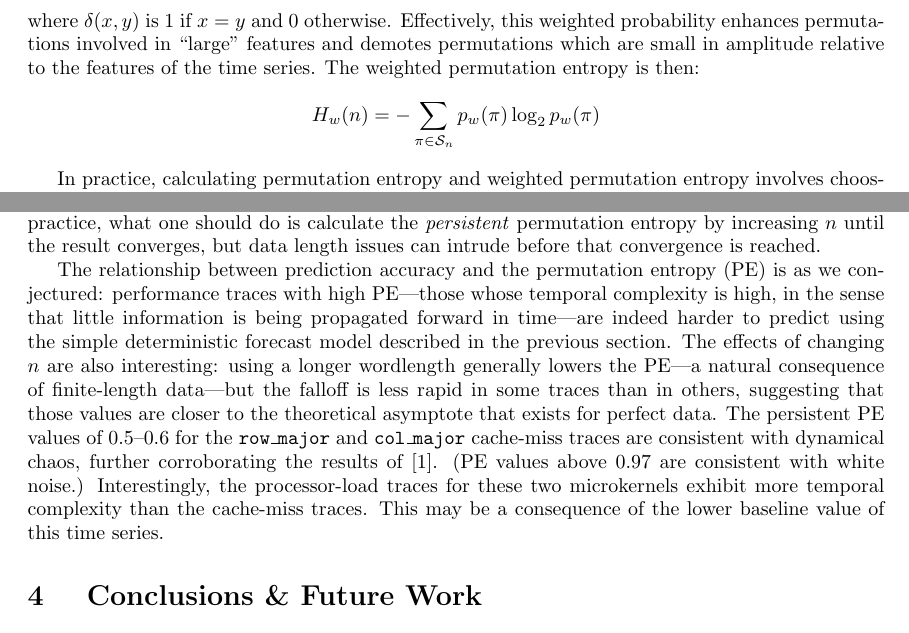
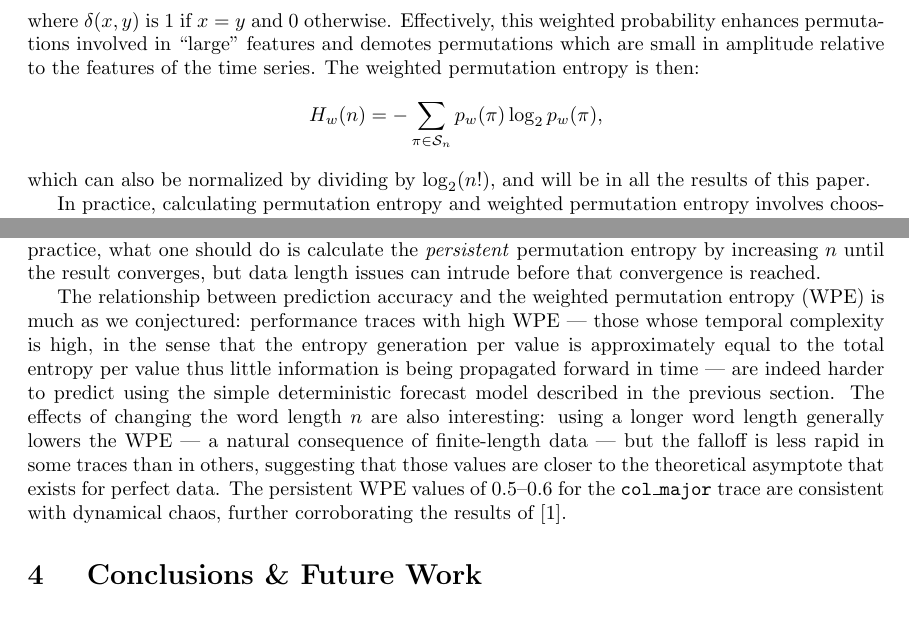
Before and after one commit to dtbinh/Complexity--2014, a LaTeX paper (pecomplexity.tex): two parts of page 7 of 17, joined at a grey line, cut so that both start at the same text. Compiled offline with pdfLaTeX.

Commit message:
clean up text some

```diff
--- a/pecomplexity.tex
+++ b/pecomplexity.tex
@@ -475,8 +475,10 @@ probability enhances permutations involved in ``large'' features and demotes
 permutations which are small in amplitude relative to the features of the time
 series. The weighted permutation entropy is then:
 \begin{align*}
-  H_w(n) = - \sum_{\pi \in \mathcal{S}_n} p_w(\pi) \log_2 p_w(\pi)
+  H_w(n) = - \sum_{\pi \in \mathcal{S}_n} p_w(\pi) \log_2 p_w(\pi),
 \end{align*}
+which can also be normalized by dividing by $\log_2(n!)$, and will be in all the
+results of this paper.
 
 In practice, calculating permutation entropy and weighted permutation entropy
 involves choosing a good value for the word length $n$. The primary
@@ -625,20 +627,16 @@ before that convergence is reached.
  %   \end{tabular}
  % \end{table}
 
-The relationship between prediction accuracy and the permutation
-entropy (PE) is as we conjectured: performance traces with high
-PE---those whose temporal complexity is high, in the sense that little
-information is being propagated forward in time---are indeed harder to
-predict using the simple deterministic forecast model described in the
-previous section.  The effects of changing $n$ are also interesting:
-using a longer wordlength generally lowers the PE---a natural
-consequence of finite-length data---but the falloff is less rapid in
-some traces than in others, suggesting that those values are closer to
-the theoretical asymptote that exists for perfect data.  The
-persistent PE values of 0.5--0.6 for the {\tt row\_major} and {\tt
-  col\_major} cache-miss traces are consistent with dynamical chaos,
-further corroborating the results of~\cite{mytkowicz09}.  (PE values
-above 0.97 are consistent with white noise.)  Interestingly, the
-processor-load traces for these two microkernels exhibit more temporal
-complexity than the cache-miss traces.  This may be a consequence of
-the lower baseline value of this time series.
+The relationship between prediction accuracy and the weighted permutation
+entropy (WPE) is much as we conjectured: performance traces with high WPE ---
+those whose temporal complexity is high, in the sense that the entropy
+generation per value is approximately equal to the total entropy per value thus
+little information is being propagated forward in time --- are indeed harder to
+predict using the simple deterministic forecast model described in the previous
+section.  The effects of changing the word length $n$ are also interesting:
+using a longer word length generally lowers the WPE --- a natural consequence of
+finite-length data --- but the falloff is less rapid in some traces than in
+others, suggesting that those values are closer to the theoretical asymptote
+that exists for perfect data. The persistent WPE values of 0.5--0.6 for the {\tt
+col\_major} trace are consistent with dynamical chaos, further corroborating the
+results of~\cite{mytkowicz09}.
@@ -645,3 +649,5 @@ the lower baseline value of this time series.
+  \label{fig:pred_vs_ent}
+\end{figure}
 
 % In Table~\ref{tab:TCMpe} \& \ref{tab:IPCpe} the behavior of the PEs as
 % they limit to their asymptotic values is observed. A feature of note
```
Also changed, not shown: pecomplexity.tex (16 more changed lines).
